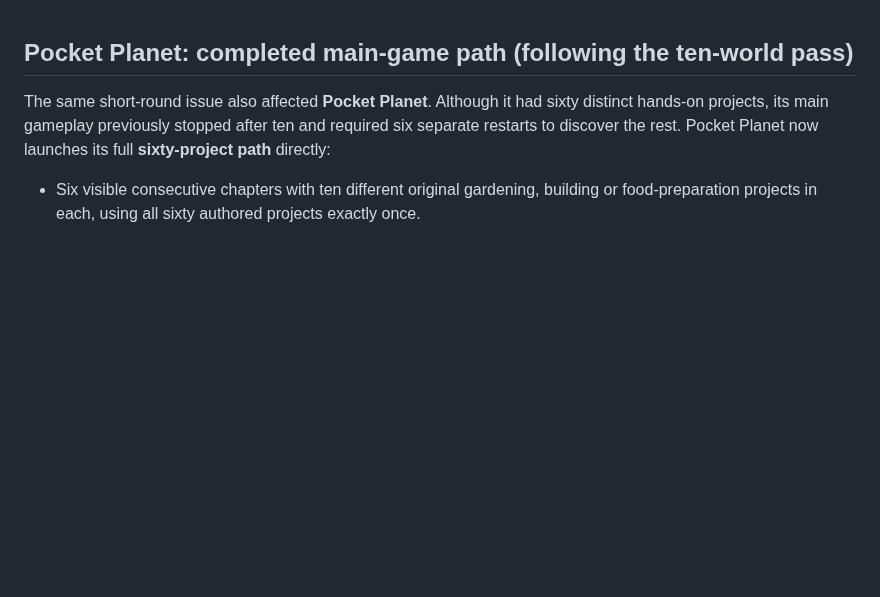
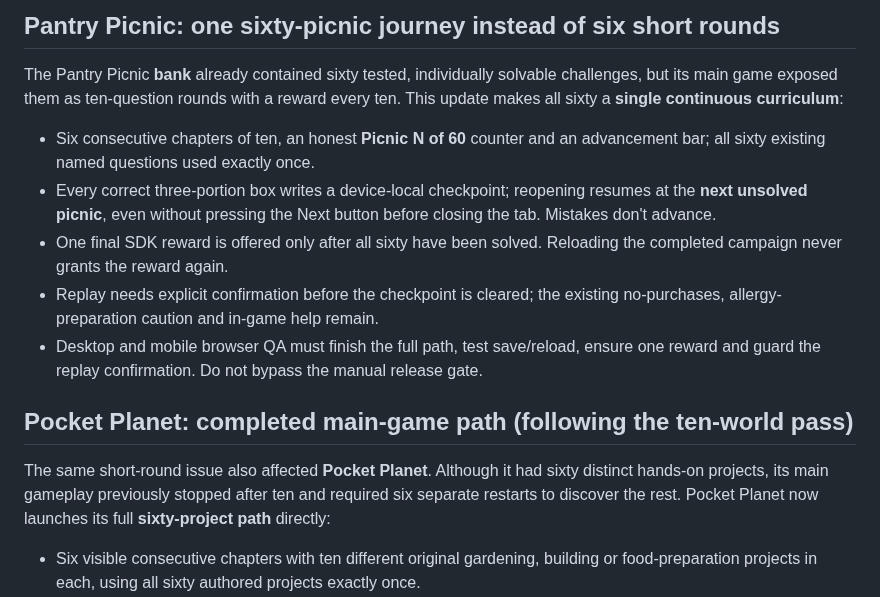
Before and after one commit to larrinamsalva/larriverse-arcade, a Markdown page: docs/WORLD-60-LEVEL-AUDIT.md, the part around the change. Rendered like a GitHub page; blank space fills up the shorter version.

Commit message:
Document Pantry Picnic sixty-level uninterrupted campaign and checkpoint rules

```diff
--- a/docs/WORLD-60-LEVEL-AUDIT.md
+++ b/docs/WORLD-60-LEVEL-AUDIT.md
@@ -1,3 +1,13 @@
+## Pantry Picnic: one sixty-picnic journey instead of six short rounds
+
+The Pantry Picnic **bank** already contained sixty tested, individually solvable challenges, but its main game exposed them as ten-question rounds with a reward every ten. This update makes all sixty a **single continuous curriculum**:
+
+- Six consecutive chapters of ten, an honest **Picnic N of 60** counter and an advancement bar; all sixty existing named questions used exactly once.
+- Every correct three-portion box writes a device-local checkpoint; reopening resumes at the **next unsolved picnic**, even without pressing the Next button before closing the tab. Mistakes don't advance.
+- One final SDK reward is offered only after all sixty have been solved. Reloading the completed campaign never grants the reward again.
+- Replay needs explicit confirmation before the checkpoint is cleared; the existing no-purchases, allergy-preparation caution and in-game help remain.
+- Desktop and mobile browser QA must finish the full path, test save/reload, ensure one reward and guard the replay confirmation. Do not bypass the manual release gate.
+
 ## Pocket Planet: completed main-game path (following the ten-world pass)
 
 The same short-round issue also affected **Pocket Planet**. Although it had sixty distinct hands-on projects, its main gameplay previously stopped after ten and required six separate restarts to discover the rest. Pocket Planet now launches its full **sixty-project path** directly:
```
